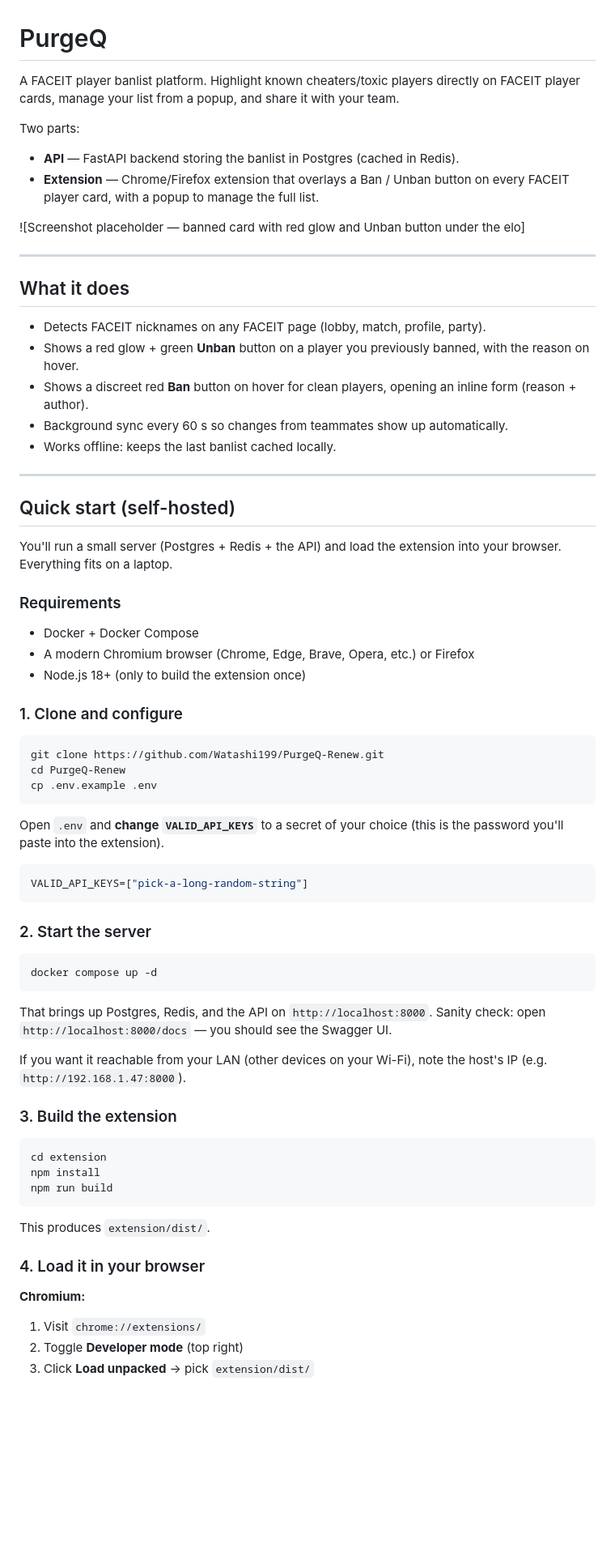
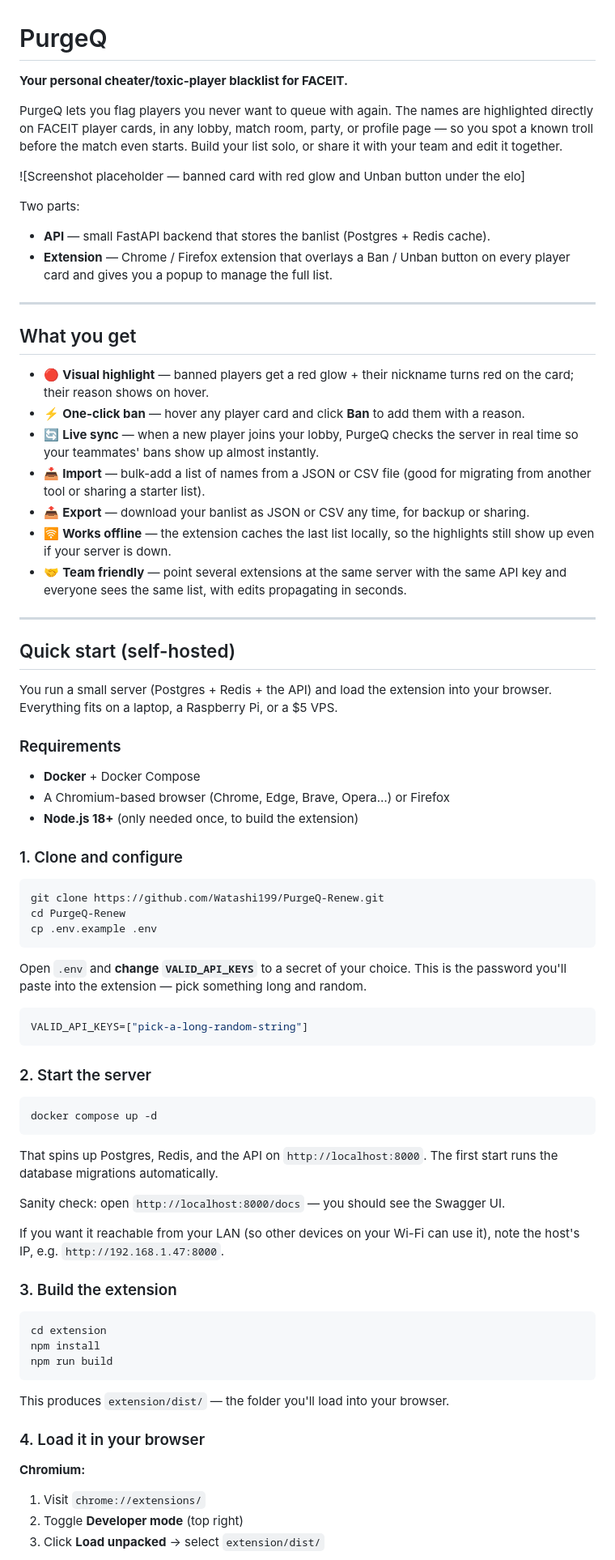
Before and after one commit to Watashi199/PurgeQ, a Markdown page: README.md, the part around one of its changes. Shown at 81% size. Drawn GitHub-style; blank space fills up the shorter version.

````diff
--- a/README.md
+++ b/README.md
@@ -1,35 +1,39 @@
 # PurgeQ
 
-A FACEIT player banlist platform. Highlight known cheaters/toxic players directly on FACEIT player cards, manage your list from a popup, and share it with your team.
+**Your personal cheater/toxic-player blacklist for FACEIT.**
+
+PurgeQ lets you flag players you never want to queue with again. The names are highlighted directly on FACEIT player cards, in any lobby, match room, party, or profile page — so you spot a known troll before the match even starts. Build your list solo, or share it with your team and edit it together.
+
+![Screenshot placeholder — banned card with red glow and Unban button under the elo]
 
 Two parts:
 
-- **API** — FastAPI backend storing the banlist in Postgres (cached in Redis).
-- **Extension** — Chrome/Firefox extension that overlays a Ban / Unban button on every FACEIT player card, with a popup to manage the full list.
-
-![Screenshot placeholder — banned card with red glow and Unban button under the elo]
+- **API** — small FastAPI backend that stores the banlist (Postgres + Redis cache).
+- **Extension** — Chrome / Firefox extension that overlays a Ban / Unban button on every player card and gives you a popup to manage the full list.
 
 ---
 
-## What it does
+## What you get
 
-- Detects FACEIT nicknames on any FACEIT page (lobby, match, profile, party).
-- Shows a red glow + green **Unban** button on a player you previously banned, with the reason on hover.
-- Shows a discreet red **Ban** button on hover for clean players, opening an inline form (reason + author).
-- Background sync every 60 s so changes from teammates show up automatically.
-- Works offline: keeps the last banlist cached locally.
+- 🔴 **Visual highlight** — banned players get a red glow + their nickname turns red on the card; their reason shows on hover.
+- ⚡ **One-click ban** — hover any player card and click **Ban** to add them with a reason.
+- 🔄 **Live sync** — when a new player joins your lobby, PurgeQ checks the server in real time so your teammates' bans show up almost instantly.
+- 📥 **Import** — bulk-add a list of names from a JSON or CSV file (good for migrating from another tool or sharing a starter list).
+- 📤 **Export** — download your banlist as JSON or CSV any time, for backup or sharing.
+- 🛜 **Works offline** — the extension caches the last list locally, so the highlights still show up even if your server is down.
+- 🤝 **Team friendly** — point several extensions at the same server with the same API key and everyone sees the same list, with edits propagating in seconds.
 
 ---
 
 ## Quick start (self-hosted)
 
-You'll run a small server (Postgres + Redis + the API) and load the extension into your browser. Everything fits on a laptop.
+You run a small server (Postgres + Redis + the API) and load the extension into your browser. Everything fits on a laptop, a Raspberry Pi, or a $5 VPS.
 
 ### Requirements
 
-- Docker + Docker Compose
-- A modern Chromium browser (Chrome, Edge, Brave, Opera, etc.) or Firefox
-- Node.js 18+ (only to build the extension once)
+- **Docker** + Docker Compose
+- A Chromium-based browser (Chrome, Edge, Brave, Opera…) or Firefox
+- **Node.js 18+** (only needed once, to build the extension)
 
 ### 1. Clone and configure
 
@@ -39,7 +43,7 @@ cd PurgeQ-Renew
 cp .env.example .env
 ```
 
-Open `.env` and **change `VALID_API_KEYS`** to a secret of your choice (this is the password you'll paste into the extension).
+Open `.env` and **change `VALID_API_KEYS`** to a secret of your choice. This is the password you'll paste into the extension — pick something long and random.
 
 ```env
 VALID_API_KEYS=["pick-a-long-random-string"]
@@ -51,10 +55,11 @@ VALID_API_KEYS=["pick-a-long-random-string"]
 docker compose up -d
 ```
 
-That brings up Postgres, Redis, and the API on `http://localhost:8000`.
+That spins up Postgres, Redis, and the API on `http://localhost:8000`. The first start runs the database migrations automatically.
+
 Sanity check: open `http://localhost:8000/docs` — you should see the Swagger UI.
 
-If you want it reachable from your LAN (other devices on your Wi-Fi), note the host's IP (e.g. `http://192.168.1.47:8000`).
+If you want it reachable from your LAN (so other devices on your Wi-Fi can use it), note the host's IP, e.g. `http://192.168.1.47:8000`.
 
 ### 3. Build the extension
 
@@ -64,7 +69,7 @@ npm install
 npm run build
 ```
 
-This produces `extension/dist/`.
+This produces `extension/dist/` — the folder you'll load into your browser.
 
 ### 4. Load it in your browser
 
@@ -72,5 +77,5 @@ This produces `extension/dist/`.
 
 1. Visit `chrome://extensions/`
 2. Toggle **Developer mode** (top right)
-3. Click **Load unpacked** → pick `extension/dist/`
+3. Click **Load unpacked** → select `extension/dist/`
 
````
Also changed, not shown: other parts of README.md (+123 -61 lines).
